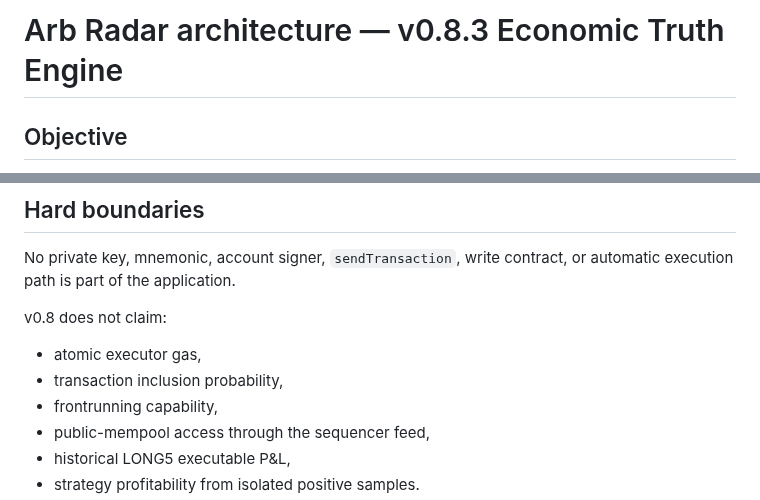
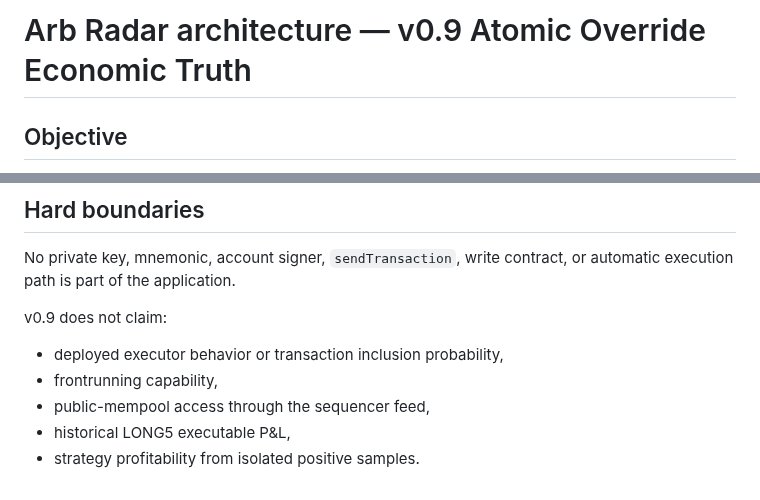
Before and after one commit to mehmetyildiz03/arb-radar, a Markdown page: docs/ARCHITECTURE.md, 2 parts joined by grey strips. Drawn GitHub-style.

```diff
--- a/docs/ARCHITECTURE.md
+++ b/docs/ARCHITECTURE.md
@@ -1,4 +1,4 @@
-# Arb Radar architecture — v0.8.3 Economic Truth Engine
+# Arb Radar architecture — v0.9 Atomic Override Economic Truth
 
 ## Objective
 
@@ -135,9 +152,8 @@ The addresses are explicit in the source and covered by the live-smoke research
 
 No private key, mnemonic, account signer, `sendTransaction`, write contract, or automatic execution path is part of the application.
 
-v0.8 does not claim:
-- atomic executor gas,
-- transaction inclusion probability,
+v0.9 does not claim:
+- deployed executor behavior or transaction inclusion probability,
 - frontrunning capability,
 - public-mempool access through the sequencer feed,
 - historical LONG5 executable P&L,
```
Also changed, not shown: other parts of docs/ARCHITECTURE.md (+33 -16 lines).
